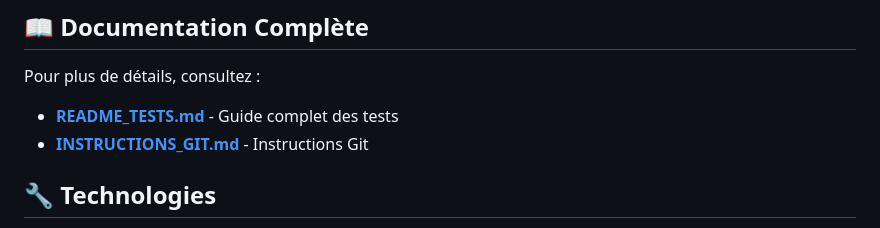
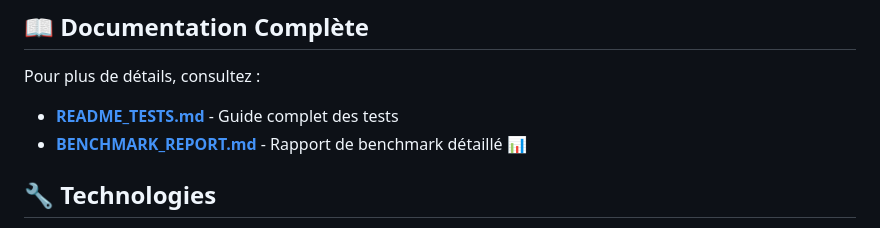
Before and after one commit to Kinzaachaouachi/ocr_project, a Markdown page: README.md, the part around the change. Rendered like a GitHub page.

Commit message:
Mise à jour README - Ajout lien vers rapport de benchmark

```diff
--- a/README.md
+++ b/README.md
@@ -76,7 +76,7 @@ ocr_project/
 
 Pour plus de détails, consultez :
 - **[README_TESTS.md](README_TESTS.md)** - Guide complet des tests
-- **[INSTRUCTIONS_GIT.md](INSTRUCTIONS_GIT.md)** - Instructions Git
+- **[BENCHMARK_REPORT.md](BENCHMARK_REPORT.md)** - Rapport de benchmark détaillé 📊
 
 ## 🔧 Technologies
 
```
